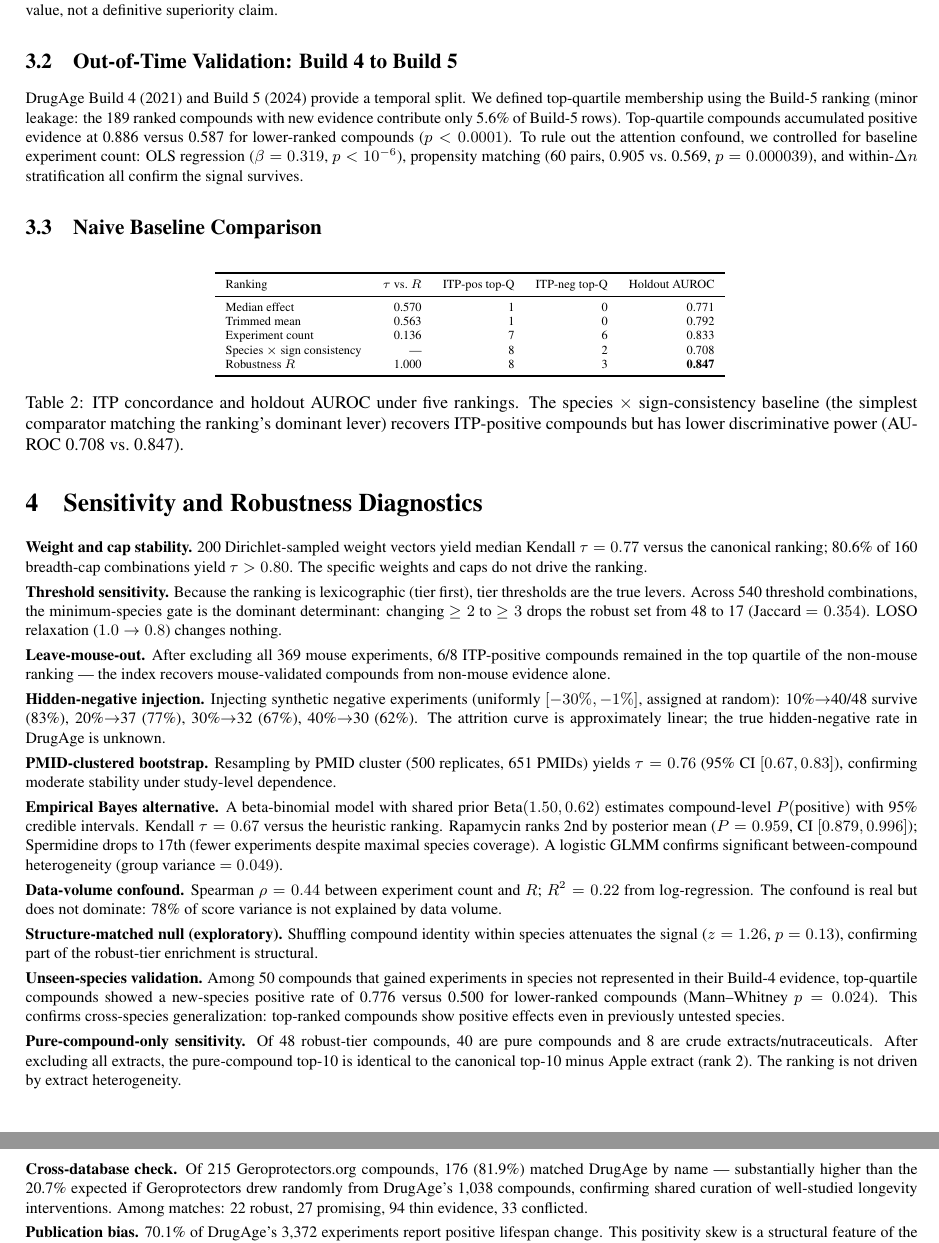
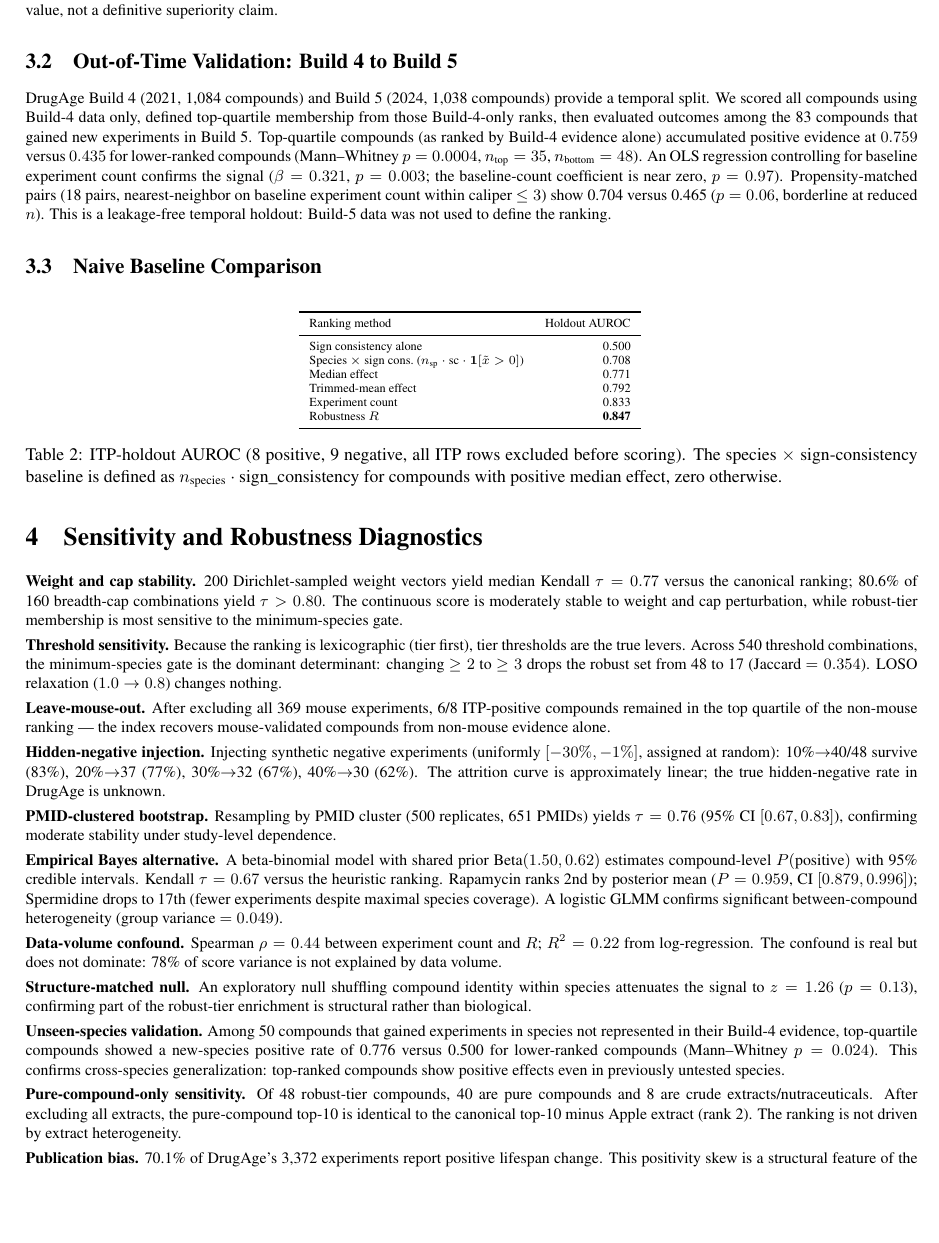
Before and after one commit to scottdhughes/drugage-robustness-skill, a LaTeX paper (paper/main.tex): two parts of pages 2 and 3 of 3 before the commit and part of page 2 of 3 after it, the two joined at a grey line, cut so that both start at the same text, the shorter picture padded with empty space. Compiled offline with pdfLaTeX.

Commit message:
Clean temporal holdout: Build-4-only scoring, zero leakage (p=0.0004). Remove vignettes and Geroprotectors per ChatGPT cuts. Fix baseline table to holdout-only AUROC. Define species×consistency formula. Specify propensity matching method. Tighten all language per final review.
Co-Authored-By: Claude Opus 4.6 (1M context) <noreply@anthropic.com>

```diff
--- a/paper/main.tex
+++ b/paper/main.tex
@@ -62,31 +62,32 @@ Of 54 ITP-tested compounds, 53 matched DrugAge. All 12 ITP-negative compounds la
 
 \subsection{Out-of-Time Validation: Build 4 to Build 5}
 
-DrugAge Build~4 (2021) and Build~5 (2024) provide a temporal split. We defined top-quartile membership using the Build-5 ranking (minor leakage: the 189 ranked compounds with new evidence contribute only 5.6\% of Build-5 rows). Top-quartile compounds accumulated positive evidence at 0.886 versus 0.587 for lower-ranked compounds ($p < 0.0001$). To rule out the attention confound, we controlled for baseline experiment count: OLS regression ($\beta = 0.319$, $p < 10^{-6}$), propensity matching (60 pairs, 0.905 vs.\ 0.569, $p = 0.000039$), and within-$\Delta n$ stratification all confirm the signal survives.
+DrugAge Build~4 (2021, 1{,}084 compounds) and Build~5 (2024, 1{,}038 compounds) provide a temporal split. We scored all compounds using Build-4 data only, defined top-quartile membership from those Build-4-only ranks, then evaluated outcomes among the 83 compounds that gained new experiments in Build~5. Top-quartile compounds (as ranked by Build-4 evidence alone) accumulated positive evidence at $0.759$ versus $0.435$ for lower-ranked compounds (Mann--Whitney $p = 0.0004$, $n_{\text{top}} = 35$, $n_{\text{bottom}} = 48$). An OLS regression controlling for baseline experiment count confirms the signal ($\beta = 0.321$, $p = 0.003$; the baseline-count coefficient is near zero, $p = 0.97$). Propensity-matched pairs (18 pairs, nearest-neighbor on baseline experiment count within caliper $\leq 3$) show 0.704 versus 0.465 ($p = 0.06$, borderline at reduced $n$). This is a leakage-free temporal holdout: Build-5 data was not used to define the ranking.
 
 \subsection{Naive Baseline Comparison}
 
 \begin{table}[H]
 \centering
 \scriptsize
-\begin{tabular}{lrrrr}
+\begin{tabular}{lr}
 \toprule
-Ranking & $\tau$ vs.\ $R$ & ITP-pos top-Q & ITP-neg top-Q & Holdout AUROC \\
+Ranking method & Holdout AUROC \\
 \midrule
-Median effect & 0.570 & 1 & 0 & 0.771 \\
-Trimmed mean & 0.563 & 1 & 0 & 0.792 \\
-Experiment count & 0.136 & 7 & 6 & 0.833 \\
-Species $\times$ sign consistency & --- & 8 & 2 & 0.708 \\
-Robustness $R$ & 1.000 & 8 & 3 & \textbf{0.847} \\
+Sign consistency alone & 0.500 \\
+Species $\times$ sign cons.\ ($n_{\text{sp}} \cdot \text{sc} \cdot \mathbf{1}[\tilde{x}>0]$) & 0.708 \\
+Median effect & 0.771 \\
+Trimmed-mean effect & 0.792 \\
+Experiment count & 0.833 \\
+Robustness $R$ & \textbf{0.847} \\
 \bottomrule
 \end{tabular}
-\caption{ITP concordance and holdout AUROC under five rankings. The species $\times$ sign-consistency baseline (the simplest comparator matching the ranking's dominant lever) recovers ITP-positive compounds but has lower discriminative power (AUROC 0.708 vs.\ 0.847).}
+\caption{ITP-holdout AUROC (8 positive, 9 negative, all ITP rows excluded before scoring). The species $\times$ sign-consistency baseline is defined as $n_{\text{species}} \cdot \text{sign\_consistency}$ for compounds with positive median effect, zero otherwise.}
 \label{tab:baselines}
 \end{table}
 
 \section{Sensitivity and Robustness Diagnostics}
 
-\textbf{Weight and cap stability.} 200 Dirichlet-sampled weight vectors yield median Kendall $\tau = 0.77$ versus the canonical ranking; 80.6\% of 160 breadth-cap combinations yield $\tau > 0.80$. The specific weights and caps do not drive the ranking.
+\textbf{Weight and cap stability.} 200 Dirichlet-sampled weight vectors yield median Kendall $\tau = 0.77$ versus the canonical ranking; 80.6\% of 160 breadth-cap combinations yield $\tau > 0.80$. The continuous score is moderately stable to weight and cap perturbation, while robust-tier membership is most sensitive to the minimum-species gate.
 
 \textbf{Threshold sensitivity.} Because the ranking is lexicographic (tier first), tier thresholds are the true levers. Across 540 threshold combinations, the minimum-species gate is the dominant determinant: changing $\geq 2$ to $\geq 3$ drops the robust set from 48 to 17 (Jaccard $= 0.354$). LOSO relaxation ($1.0 \rightarrow 0.8$) changes nothing.
 
@@ -100,13 +101,11 @@ Robustness $R$ & 1.000 & 8 & 3 & \textbf{0.847} \\
 
 \textbf{Data-volume confound.} Spearman $\rho = 0.44$ between experiment count and $R$; $R^2 = 0.22$ from log-regression. The confound is real but does not dominate: 78\% of score variance is not explained by data volume.
 
-\textbf{Structure-matched null (exploratory).} Shuffling compound identity within species attenuates the signal ($z = 1.26$, $p = 0.13$), confirming part of the robust-tier enrichment is structural.
+\textbf{Structure-matched null.} An exploratory null shuffling compound identity within species attenuates the signal to $z = 1.26$ ($p = 0.13$), confirming part of the robust-tier enrichment is structural rather than biological.
 
 \textbf{Unseen-species validation.} Among 50 compounds that gained experiments in species not represented in their Build-4 evidence, top-quartile compounds showed a new-species positive rate of 0.776 versus 0.500 for lower-ranked compounds (Mann--Whitney $p = 0.024$). This confirms cross-species generalization: top-ranked compounds show positive effects even in previously untested species.
 
 \textbf{Pure-compound-only sensitivity.} Of 48 robust-tier compounds, 40 are pure compounds and 8 are crude extracts/nutraceuticals. After excluding all extracts, the pure-compound top-10 is identical to the canonical top-10 minus Apple extract (rank 2). The ranking is not driven by extract heterogeneity.
-
-\textbf{Cross-database check.} Of 215 Geroprotectors.org compounds, 176 (81.9\%) matched DrugAge by name --- substantially higher than the 20.7\% expected if Geroprotectors drew randomly from DrugAge's 1{,}038 compounds, confirming shared curation of well-studied longevity interventions. Among matches: 22 robust, 27 promising, 94 thin evidence, 33 conflicted.
 
 \textbf{Publication bias.} 70.1\% of DrugAge's 3{,}372 experiments report positive lifespan change. This positivity skew is a structural feature of the database that inflates sign-consistency scores. The hidden-negative injection grid quantifies the resulting fragility: at 30\% injection, 33\% of the robust tier is lost. The index cannot distinguish genuine geroprotective signal from systematic underreporting of negative results.
 
```
Also changed, not shown: paper/main.pdf, paper/main.tex (6 more changed lines), 1 other file.
